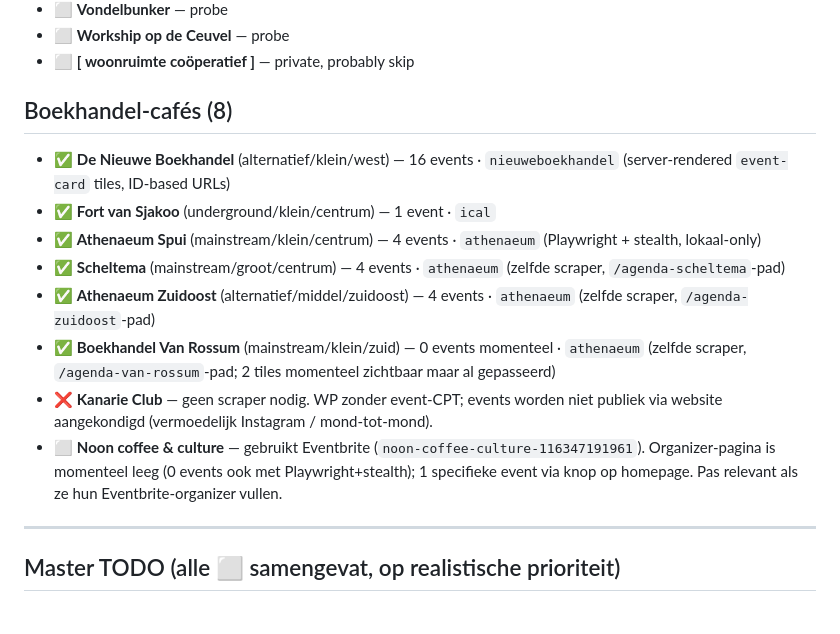
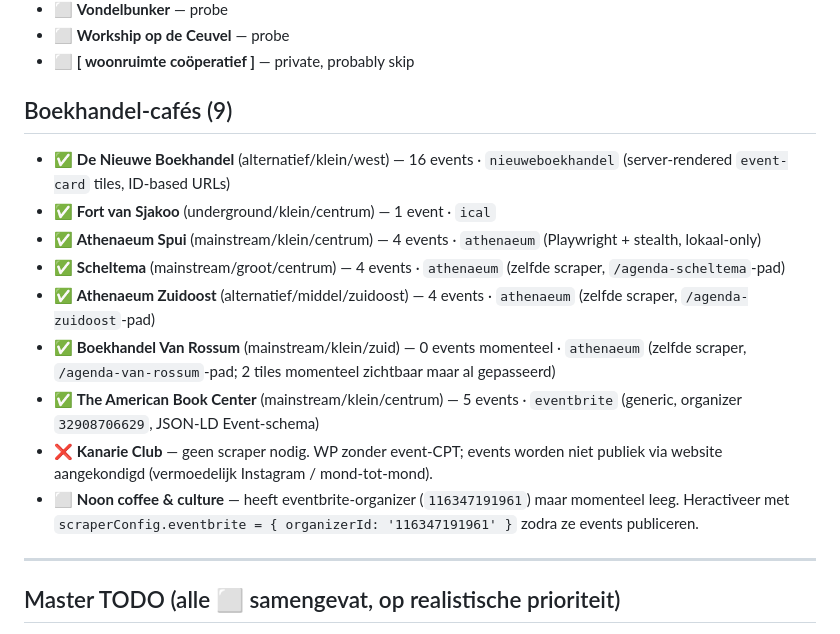
Before and after one commit to diederikvh/andreas, a Markdown page: SCRAPERS.md, the part around the change. Drawn GitHub-style.

Commit message:
docs(scrapers): ABC ✅ + Noon eventbrite-config-hint
- ABC: ✅ 5 events via generieke `eventbrite` scraper
- Noon: behoudt ⬜ met concrete heractiveer-instructie
  (`scraperConfig.eventbrite = { organizerId: '116347191961' }`)
  zodra hun organizer-pagina events bevat

Co-Authored-By: Claude Opus 4.7 (1M context) <noreply@anthropic.com>

```diff
--- a/SCRAPERS.md
+++ b/SCRAPERS.md
@@ -225,7 +225,7 @@ Musea programmeren tentoonstellingen (`kind=exhibition`), niet point-in-time eve
 - ⬜ **Workship op de Ceuvel** — probe
 - ⬜ **[ woonruimte coöperatief ]** — private, probably skip
 
-## Boekhandel-cafés (8)
+## Boekhandel-cafés (9)
 
 - ✅ **De Nieuwe Boekhandel** (alternatief/klein/west) — 16 events · `nieuweboekhandel` (server-rendered `event-card` tiles, ID-based URLs)
 - ✅ **Fort van Sjakoo** (underground/klein/centrum) — 1 event · `ical`
@@ -233,8 +233,9 @@ Musea programmeren tentoonstellingen (`kind=exhibition`), niet point-in-time eve
 - ✅ **Scheltema** (mainstream/groot/centrum) — 4 events · `athenaeum` (zelfde scraper, `/agenda-scheltema`-pad)
 - ✅ **Athenaeum Zuidoost** (alternatief/middel/zuidoost) — 4 events · `athenaeum` (zelfde scraper, `/agenda-zuidoost`-pad)
 - ✅ **Boekhandel Van Rossum** (mainstream/klein/zuid) — 0 events momenteel · `athenaeum` (zelfde scraper, `/agenda-van-rossum`-pad; 2 tiles momenteel zichtbaar maar al gepasseerd)
+- ✅ **The American Book Center** (mainstream/klein/centrum) — 5 events · `eventbrite` (generic, organizer `32908706629`, JSON-LD Event-schema)
 - ❌ **Kanarie Club** — geen scraper nodig. WP zonder event-CPT; events worden niet publiek via website aangekondigd (vermoedelijk Instagram / mond-tot-mond).
-- ⬜ **Noon coffee & culture** — gebruikt Eventbrite (`noon-coffee-culture-116347191961`). Organizer-pagina is momenteel leeg (0 events ook met Playwright+stealth); 1 specifieke event via knop op homepage. Pas relevant als ze hun Eventbrite-organizer vullen.
+- ⬜ **Noon coffee & culture** — heeft eventbrite-organizer (`116347191961`) maar momenteel leeg. Heractiveer met `scraperConfig.eventbrite = { organizerId: '116347191961' }` zodra ze events publiceren.
 
 ---
 
```
